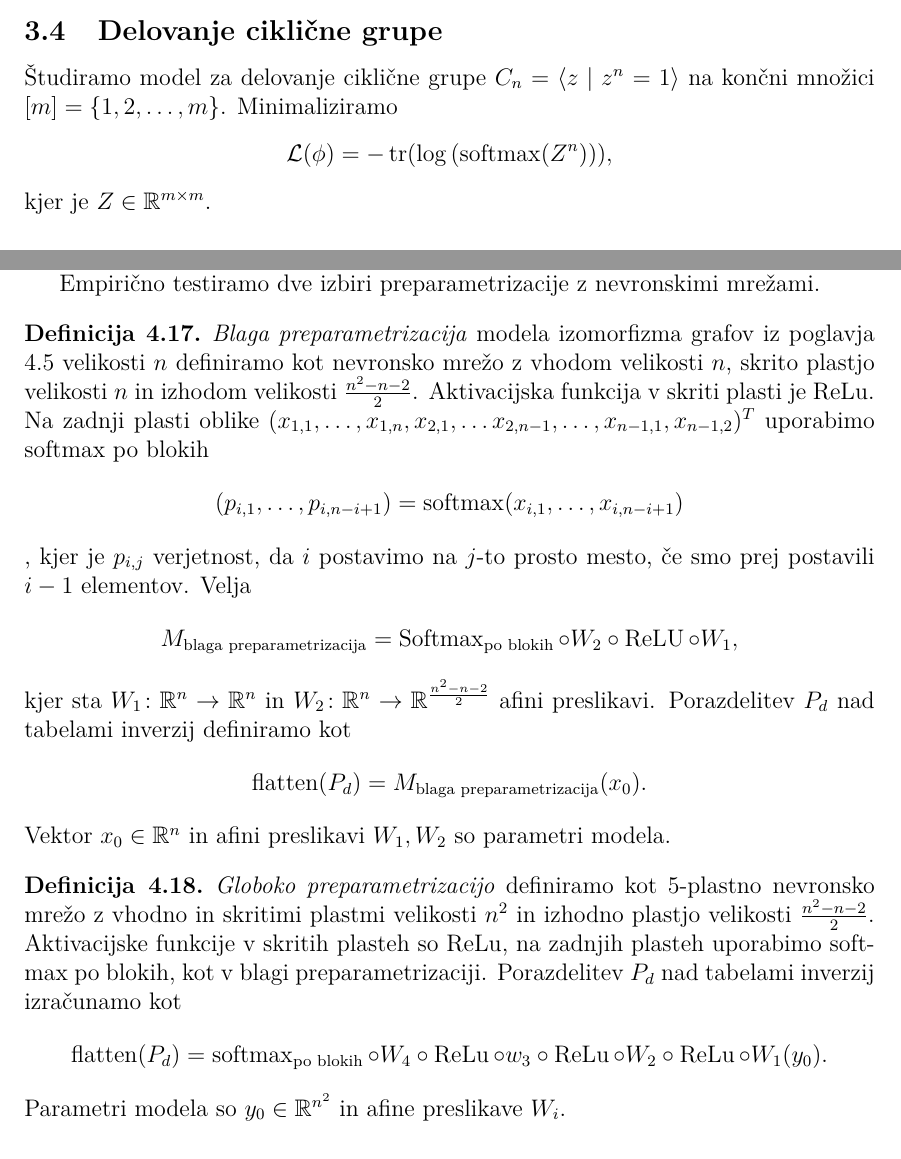
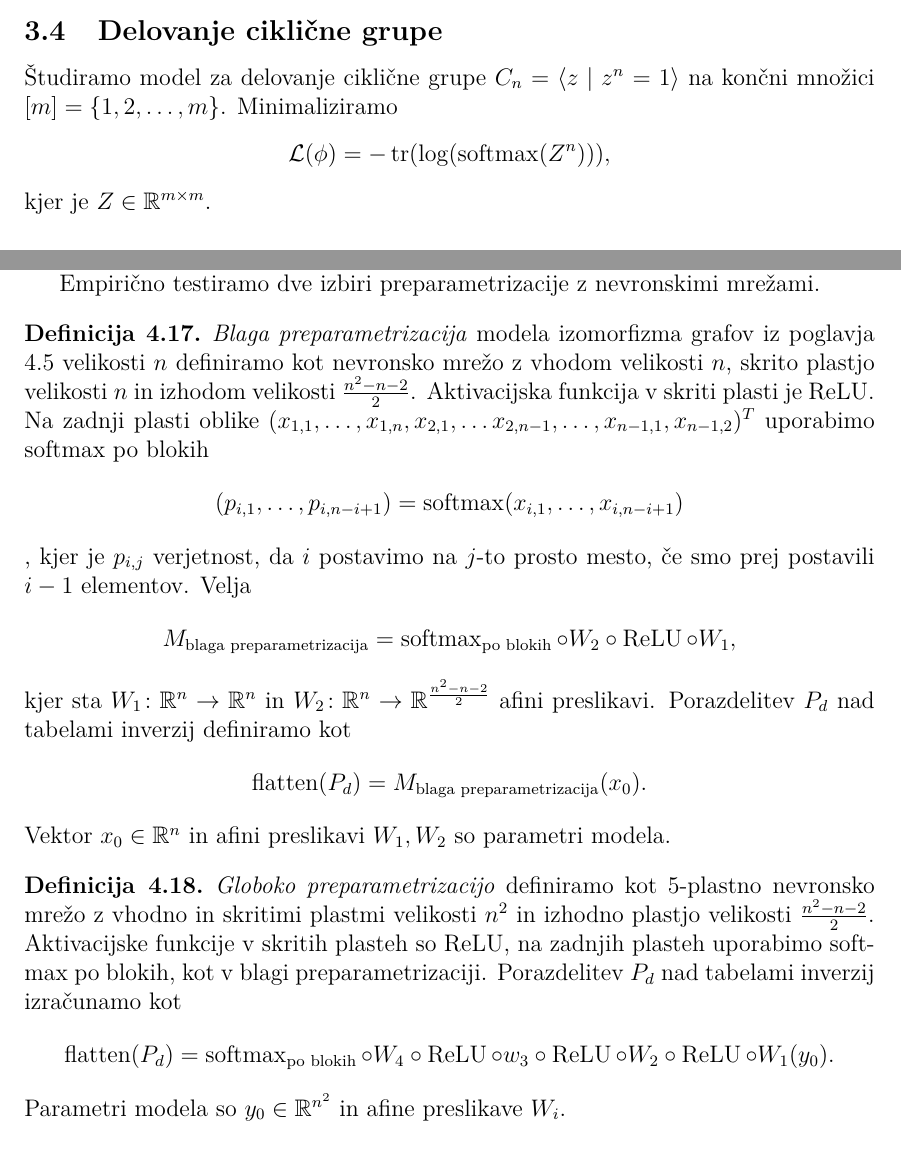
Before and after one commit to urhprimozic/gofi, a LaTeX thesis (thesis/primozic-27222028-2025.tex): two parts of pages 38 and 52 of 77, joined at a grey line, cut so that both start at the same text. Compiled offline with pdfLaTeX.

Commit message:
copiloot: operators

```diff
--- a/thesis/primozic-27222028-2025.tex
+++ b/thesis/primozic-27222028-2025.tex
@@ -2258,7 +2258,7 @@ z^n=1 \rangle$ na končni množici $[m] = \{1,2,\dotsc, m\}$.
 Minimaliziramo
 $$
 \loss(\phi) = - \operatorname{tr}(\log
-\left (\operatorname{softmax}(Z^n) \right ) ),
+(\operatorname{softmax}(Z^n))),
 $$
 kjer je $Z \in \R^{m \times m}$.
 \paragraph{Rezultati}
@@ -3157,7 +3158,7 @@ nevronskimi mrežami.
   nevronsko mrežo z vhodom velikosti $n$, skrito plastjo
   velikosti $n$ in izhodom
   velikosti $\frac{n^2 -n - 2}{2}$. Aktivacijska funkcija v
-  skriti plasti je $\operatorname{ReLu}$.
+  skriti plasti je $\operatorname{ReLU}$.
   Na zadnji plasti oblike  $(x_{1,1}, \dotsc, x_{1, n},
   x_{2, 1}, \dotsc x_{2, n -1}, \dotsc, x_{n-1, 1}, x_{n-1, 2} )^T$
   uporabimo softmax po blokih
@@ -3189,18 +3190,18 @@ nevronskimi mrežami.
   z vhodno in skritimi plastmi velikosti $n^2$ in izhodno
   plastjo velikosti
   $\frac{n^2 - n - 2}{2}$. Aktivacijske funkcije v skritih
-  plasteh so $\operatorname{ReLu}$, na zadnjih plasteh
+  plasteh so $\operatorname{ReLU}$, na zadnjih plasteh
   uporabimo softmax po blokih, kot v blagi preparametrizaciji.
   Porazdelitev $P_d$ nad tabelami inverzij izračunamo kot
   $$
   \operatorname{flatten}(P_d) =
   \operatorname{softmax}_\text{po blokih} \circ
   W_4\circ
-  \operatorname{ReLu} \circ
+  \operatorname{ReLU} \circ
   w_3 \circ
-  \operatorname{ReLu} \circ
+  \operatorname{ReLU} \circ
   W_2 \circ
-  \operatorname{ReLu} \circ
+  \operatorname{ReLU} \circ
   W_1
   (y_0).
   $$
```
Also changed, not shown: thesis/primozic-27222028-2025.tex (19 more changed lines), 1 other file.
